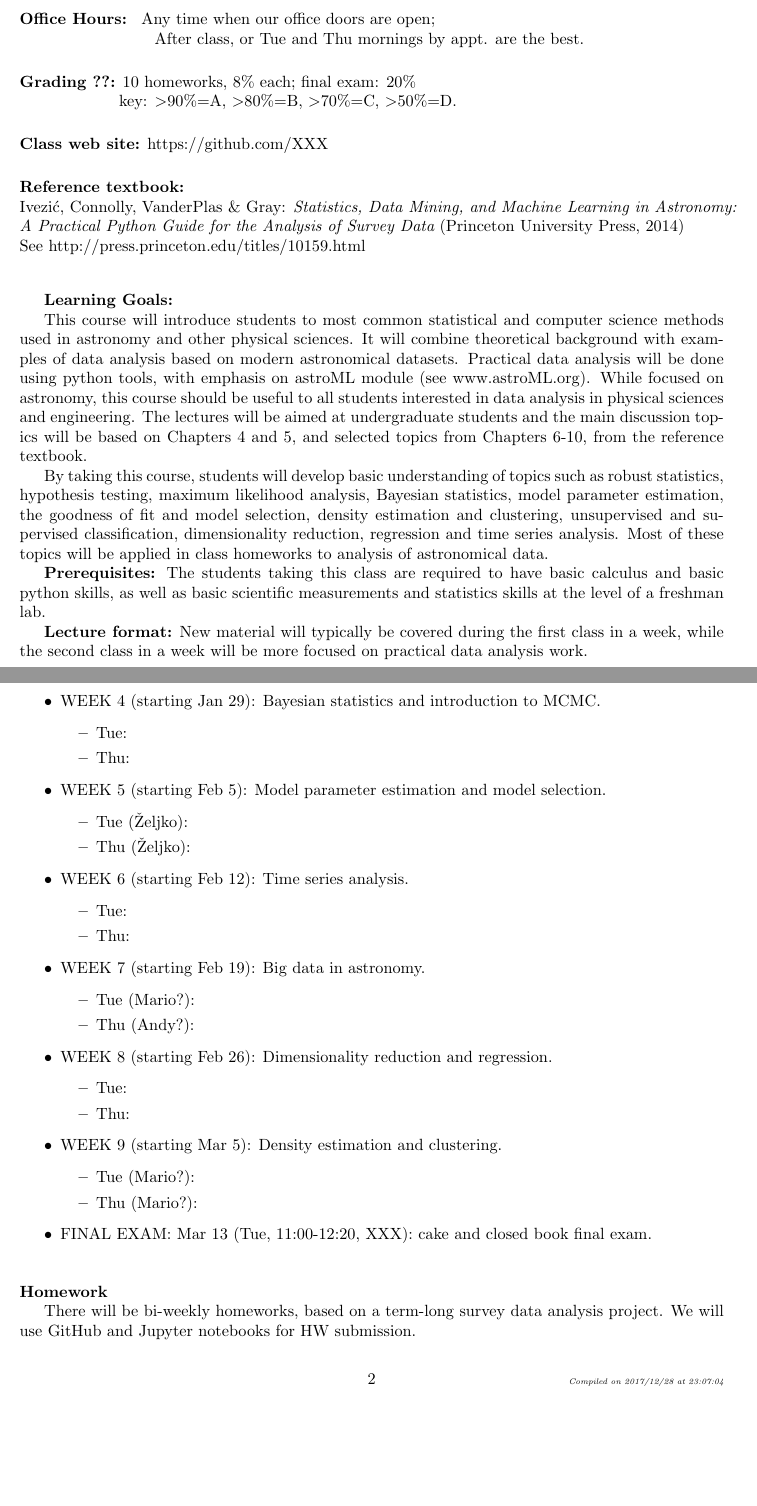
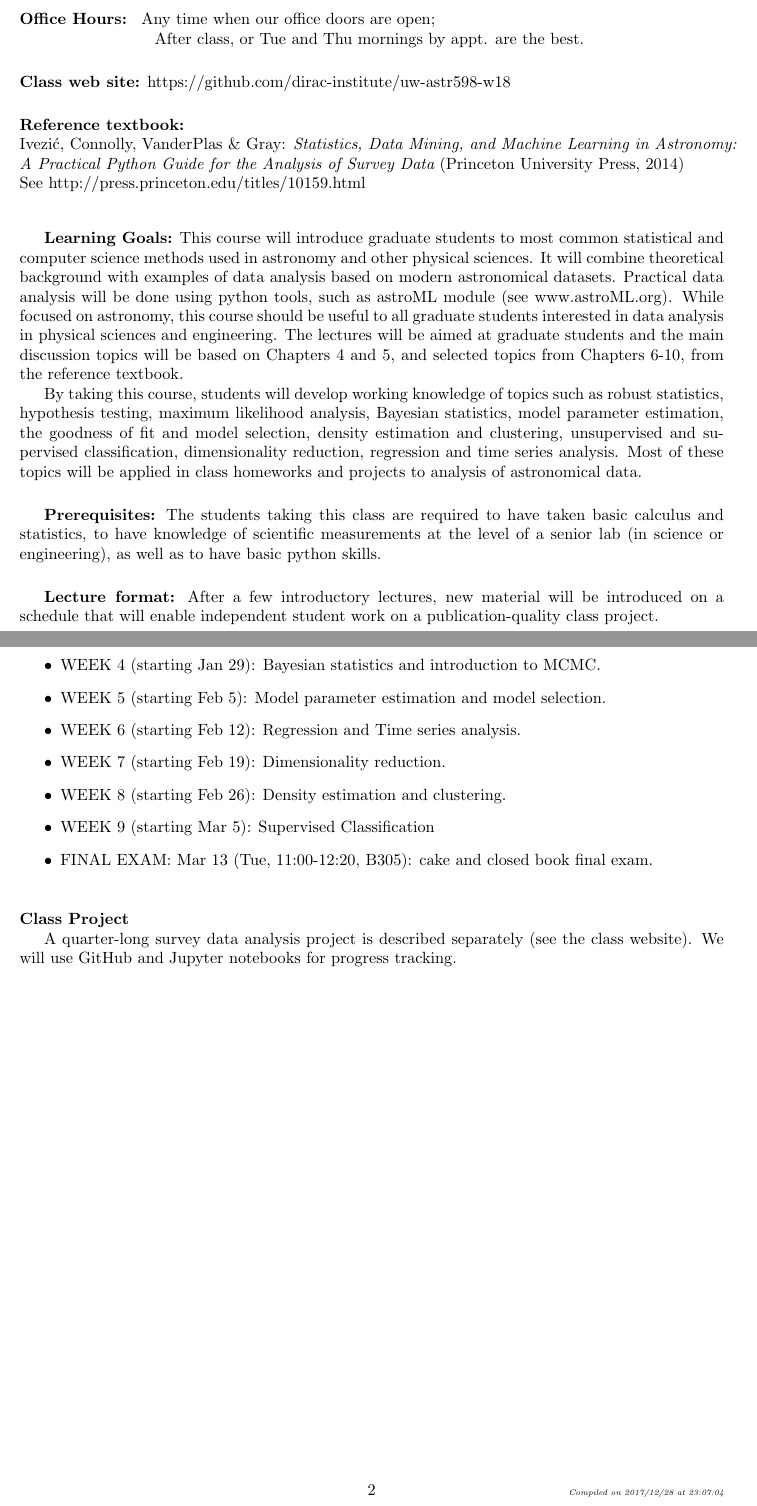
Before and after one commit to dirac-institute/uw-astr598-w18, a LaTeX document (syllabus/syllabus.tex): two parts of pages 1 and 2 of 2, joined at a grey line, cut so that both start at the same text, the shorter picture padded with empty space. Compiled offline with pdfLaTeX.

Commit message:
updated schedule

```diff
--- a/syllabus/syllabus.tex
+++ b/syllabus/syllabus.tex
@@ -6,8 +6,8 @@
 \usepackage[yyyymmdd,hhmmss]{datetime}
 \usepackage{fancyhdr}
 \pagestyle{fancy}
-\lhead{ASTR 598: AstroStatistics and Machine Learning}
-\rhead{Spring 2017}
+\lhead{ASTR 598: Astro-statistics and Machine Learning}
+\rhead{Winter 2018}
 \rfoot{\em \tiny Compiled on \today\ at \currenttime}
 \cfoot{\thepage}
 \lfoot{}
@@ -55,8 +55,8 @@
 %%%%%%%%%%%%%%%%%%%%%%%%%%%%%%%%%%%%%%%%%%%%%%%%%%%%
 
 
-\title{ASTR 598: AstroStatistics and Machine Learning}
-\author{Andrew Connolly \& \v{Z}eljko Ivezi\'{c}}
+\title{{\bf ASTR 598: Astro-statistics and Machine Learning}}
+\author{Andy Connolly \& \v{Z}eljko Ivezi\'{c}}
 \affil{University of Washington, Winter Quarter 2018}
 \date{\vspace{-5ex}}
 
@@ -70,10 +70,7 @@
 \leftline{{\bf  Office Hours:} { Any time when our office doors are open; }}
 \leftline{\hskip 1.15in After class, or Tue and Thu mornings by appt. are the best.}
 \vskip 0.2in
-\leftline{{\bf  Grading ??:} 10 homeworks, 8\% each; final exam: 20\%}
-\leftline{                 \hskip 0.8in key: $>$90\%=A, $>$80\%=B, $>$70\%=C, $>$50\%=D.}
-\vskip 0.2in
-\leftline{{\bf  Class web site:} https://github.com/XXX}
+\leftline{{\bf  Class web site:} https://github.com/dirac-institute/uw-astr598-w18}
 \vskip 0.2in
 \leftline{\bf  Reference textbook:}
 \leftline{Ivezi\'{c}, Connolly, VanderPlas \& Gray: {\it Statistics, Data Mining, and Machine Learning in Astronomy: }}
@@ -82,30 +79,32 @@
 \vskip 0.3in
 
 {\bf Learning Goals:}
-
-This course will introduce students to most common statistical and computer science methods
+This course will introduce graduate students to most common statistical and computer science methods
 used in astronomy and other physical sciences. It will combine theoretical background with
 examples of data analysis based on modern astronomical datasets. Practical data analysis
-will be done using python tools, with emphasis on astroML module (see www.astroML.org).
-While focused on astronomy, this course should be useful to all students interested in data
-analysis in physical sciences and engineering. The lectures will be aimed at undergraduate
-students and the main discussion topics will be based on  Chapters 4 and 5, and selected
+will be done using python tools, such as astroML module (see www.astroML.org).
+While focused on astronomy, this course should be useful to all graduate students interested in data
+analysis in physical sciences and engineering. The lectures will be aimed at graduate
+students and the main discussion topics will be based on Chapters 4 and 5, and selected
 topics from Chapters 6-10, from the reference textbook.
 
-By taking this course, students will develop basic understanding of topics such as robust
+By taking this course, students will develop working knowledge of topics such as robust
 statistics, hypothesis testing, maximum likelihood analysis, Bayesian statistics, model
 parameter estimation, the goodness of fit and model selection, density estimation and
 clustering, unsupervised and supervised classification, dimensionality reduction,
-regression and time series analysis. Most of these topics will be applied in class homeworks
-to analysis of astronomical data.
+regression and time series analysis. Most of these topics will be applied in class
+homeworks and projects to analysis of astronomical data.
 
+\vskip 0.2in
 {\bf Prerequisites:}
-The students taking this class are required to have basic calculus and basic python skills,
-as well as basic scientific measurements and statistics skills at the level of a freshman lab.
+The students taking this class are required to have taken basic calculus and statistics,
+to have knowledge of scientific measurements at the level of a senior lab (in science
+or engineering), as well as to have basic python skills.
 
+\vskip 0.2in
 {\bf Lecture format:}
-New material will typically be covered during the first class in a week, while
-the second class in a week will be more focused on practical data analysis work.
+After a few introductory lectures, new material will be introduced on a schedule that
+will enable independent student work on a publication-quality class project.
 
 \newpage
 % \vskip 0.2in
@@ -115,0 +123,24 @@ the second class in a week will be more focused on practical data analysis work.
+\item WEEK  4 (starting Jan 29): Bayesian statistics and introduction to MCMC.
+
+\item WEEK  5 (starting Feb 5): Model parameter estimation and model selection.
+
+\item WEEK  6 (starting Feb 12): Regression and Time series analysis.
+
+\item WEEK  7 (starting Feb 19): Dimensionality reduction.
+
+\item WEEK  8 (starting Feb 26): Density estimation and clustering.
+
+\item WEEK  9 (starting Mar 5): Supervised Classification
+
+\item FINAL EXAM: Mar 13 (Tue, 11:00-12:20, B305): cake and closed book final exam.
+
+\end{itemize}
+
+\vskip 0.2in
+
+\leftline{\bf  Class Project}
+
+A quarter-long survey data analysis project is described separately (see the class website).
+We will use GitHub and Jupyter notebooks for progress tracking.
+
+\end{document}
@@ -167,17 +206,3 @@ the second class in a week will be more focused on practical data analysis work.
 \item Tue (Mario?):
 \item Thu (Mario?):
 \end{itemize}
-
-\item FINAL EXAM: Mar 13 (Tue, 11:00-12:20, XXX): cake and closed book final exam.
-
-\end{itemize}
-
-
-\vskip 0.2in
-
-\leftline{\bf  Homework}
-
-There will be bi-weekly homeworks, based on a term-long survey data analysis project.
-We will use GitHub and Jupyter notebooks for HW submission.
-
-\end{document}
```
Also changed, not shown: syllabus/syllabus.pdf, syllabus/syllabus.tex (30 more changed lines).
